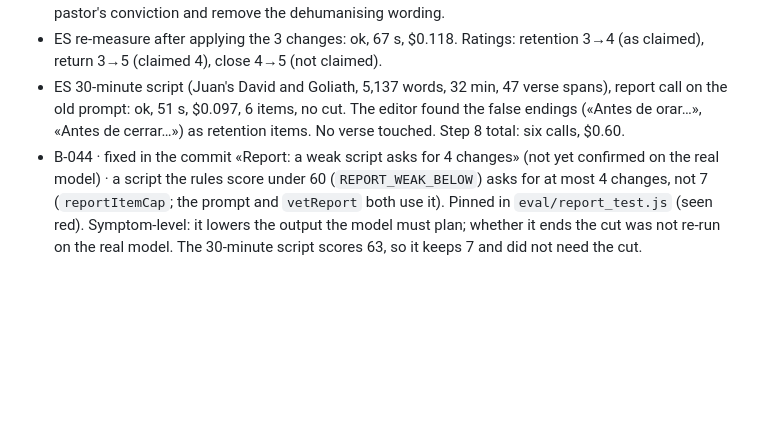
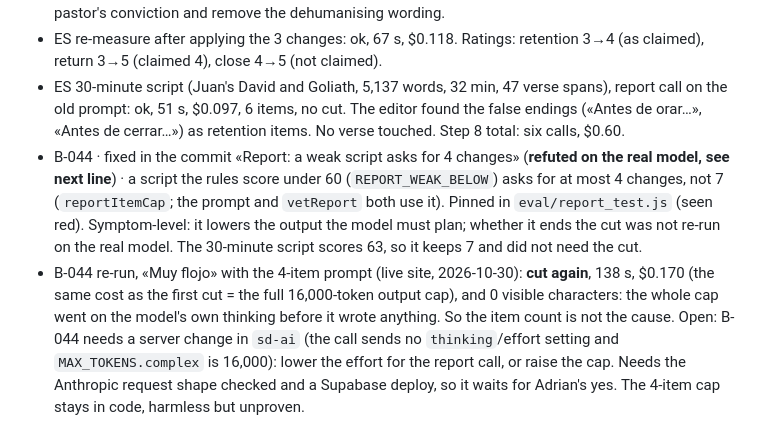
Before and after one commit to jadri47/script-desk, a Markdown page: docs/BUGS-2026-10.md, the part around the change. Rendered like a GitHub page; blank space fills up the shorter version.

Commit message:
Docs: B-044 cap refuted on the real model, still open (jadri47, 2026-10-30)
Co-Authored-By: Claude Sonnet 5.5 <noreply@anthropic.com>
Claude-Session: https://claude.ai/code/session_01GH8LKkgG2aF8iNAr4PAk1H

```diff
--- a/docs/BUGS-2026-10.md
+++ b/docs/BUGS-2026-10.md
@@ -470,4 +470,5 @@ Five calls, not six: no 30-minute script was at hand. Raw answers were read in t
 - ES fix batch (6 fragments from «Muy flojo»): ok, 34 s, $0.055, 2 options each. The ones read keep the pastor's conviction and remove the dehumanising wording.
 - ES re-measure after applying the 3 changes: ok, 67 s, $0.118. Ratings: retention 3→4 (as claimed), return 3→5 (claimed 4), close 4→5 (not claimed).
 - ES 30-minute script (Juan's David and Goliath, 5,137 words, 32 min, 47 verse spans), report call on the old prompt: ok, 51 s, $0.097, 6 items, no cut. The editor found the false endings («Antes de orar…», «Antes de cerrar…») as retention items. No verse touched. Step 8 total: six calls, $0.60.
-- B-044 · fixed in the commit «Report: a weak script asks for 4 changes» (not yet confirmed on the real model) · a script the rules score under 60 (`REPORT_WEAK_BELOW`) asks for at most 4 changes, not 7 (`reportItemCap`; the prompt and `vetReport` both use it). Pinned in `eval/report_test.js` (seen red). Symptom-level: it lowers the output the model must plan; whether it ends the cut was not re-run on the real model. The 30-minute script scores 63, so it keeps 7 and did not need the cut.
+- B-044 · fixed in the commit «Report: a weak script asks for 4 changes» (**refuted on the real model, see next line**) · a script the rules score under 60 (`REPORT_WEAK_BELOW`) asks for at most 4 changes, not 7 (`reportItemCap`; the prompt and `vetReport` both use it). Pinned in `eval/report_test.js` (seen red). Symptom-level: it lowers the output the model must plan; whether it ends the cut was not re-run on the real model. The 30-minute script scores 63, so it keeps 7 and did not need the cut.
+- B-044 re-run, «Muy flojo» with the 4-item prompt (live site, 2026-10-30): **cut again**, 138 s, $0.170 (the same cost as the first cut = the full 16,000-token output cap), and 0 visible characters: the whole cap went on the model's own thinking before it wrote anything. So the item count is not the cause. Open: B-044 needs a server change in `sd-ai` (the call sends no `thinking`/effort setting and `MAX_TOKENS.complex` is 16,000): lower the effort for the report call, or raise the cap. Needs the Anthropic request shape checked and a Supabase deploy, so it waits for Adrian's yes. The 4-item cap stays in code, harmless but unproven.
```
